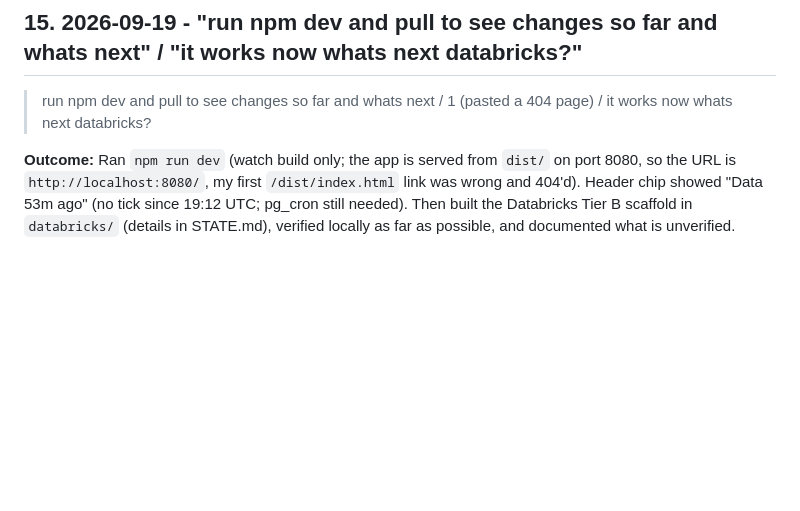
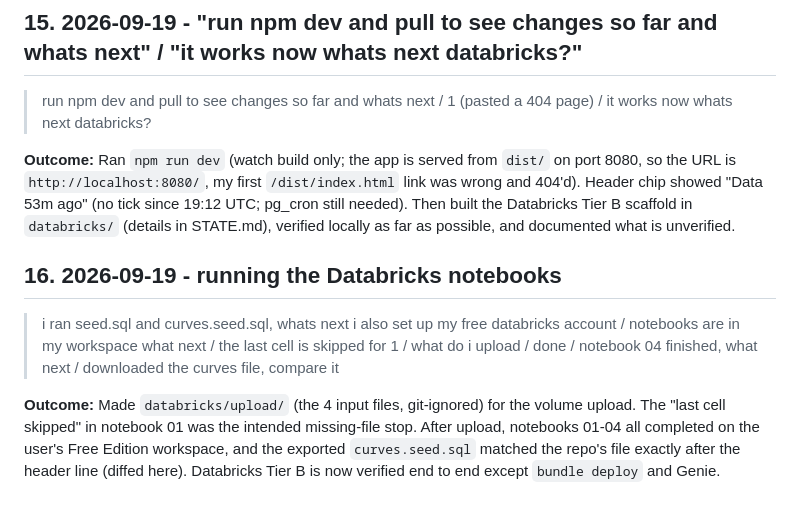
Before and after one commit to heuyz14/hokiepark, a Markdown page: docs/PROMPT_HISTORY.md, the part around the change. Rendered like a GitHub page; blank space fills up the shorter version.

```diff
--- a/docs/PROMPT_HISTORY.md
+++ b/docs/PROMPT_HISTORY.md
@@ -106,3 +106,9 @@ See [STATE.md](STATE.md) for where the build currently stands.
 > run npm dev and pull to see changes so far and whats next  /  1 (pasted a 404 page)  /  it works now whats next databricks?
 
 **Outcome:** Ran `npm run dev` (watch build only; the app is served from `dist/` on port 8080, so the URL is `http://localhost:8080/`, my first `/dist/index.html` link was wrong and 404'd). Header chip showed "Data 53m ago" (no tick since 19:12 UTC; pg_cron still needed). Then built the Databricks Tier B scaffold in `databricks/` (details in STATE.md), verified locally as far as possible, and documented what is unverified.
+
+## 16. 2026-09-19 - running the Databricks notebooks
+
+> i ran seed.sql and curves.seed.sql, whats next i also set up my free databricks account  /  notebooks are in my workspace what next  /  the last cell is skipped for 1  /  what do i upload  /  done  /  notebook 04 finished, what next  /  downloaded the curves file, compare it
+
+**Outcome:** Made `databricks/upload/` (the 4 input files, git-ignored) for the volume upload. The "last cell skipped" in notebook 01 was the intended missing-file stop. After upload, notebooks 01-04 all completed on the user's Free Edition workspace, and the exported `curves.seed.sql` matched the repo's file exactly after the header line (diffed here). Databricks Tier B is now verified end to end except `bundle deploy` and Genie.
```
Also changed, not shown: databricks/README.md (+7 -3 lines), docs/STATE.md (+1 -1 lines).
